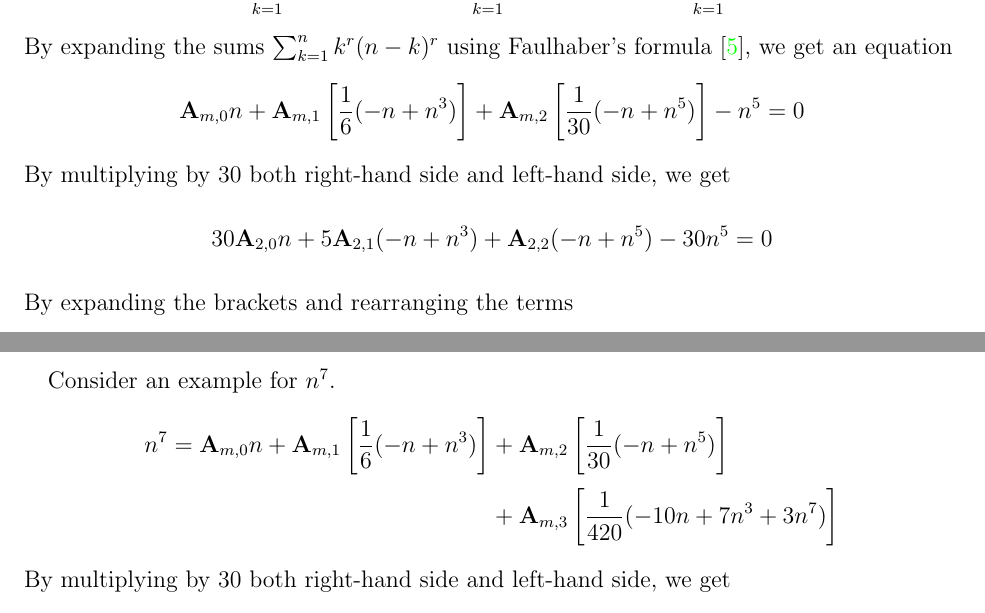
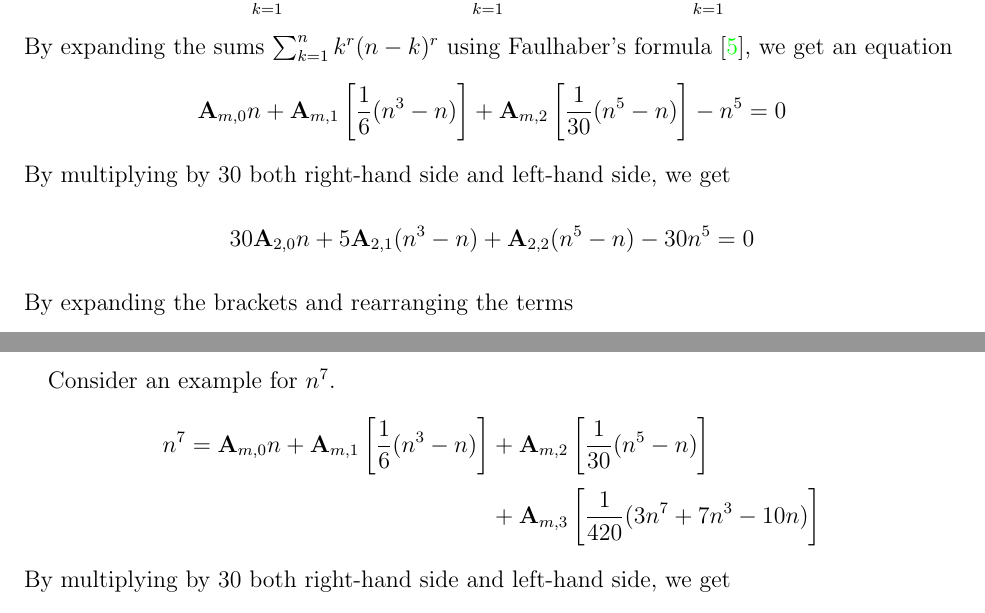
Before and after one commit to kolosovpetro/unexpected-polynomial-identities-classical-interpolation, a LaTeX paper (src/surprising-polynomial-identities-classical-interpolation.tex, which reads src/sections/03_system_of_linear_equations_approach.tex): two parts of pages 7 and 9 of 12, joined at a grey line, cut so that both start at the same text. Compiled offline with pdfLaTeX.

Commit message:
work in progress

```diff
--- a/src/sections/03_system_of_linear_equations_approach.tex
+++ b/src/sections/03_system_of_linear_equations_approach.tex
@@ -22,12 +22,12 @@ By expanding the sums $\sum_{k=1}^{n} k^r (n-k)^r$ using Faulhaber's formula~\ci
 an equation
 \begin{equation*}
     \coeffA{m}{0} n
-    + \coeffA{m}{1} \left[ \frac{1}{6} (-n + n^3) \right]
-    + \coeffA{m}{2} \left[ \frac{1}{30} (-n + n^5) \right] - n^5 = 0
+    + \coeffA{m}{1} \left[ \frac{1}{6} (n^3-n) \right]
+    + \coeffA{m}{2} \left[ \frac{1}{30} (n^5-n) \right] - n^5 = 0
 \end{equation*}
 By multiplying by $30$ both right-hand side and left-hand side, we get
 \begin{equation*}
-    30 \coeffA{2}{0} n + 5 \coeffA{2}{1} (-n + n^3) + \coeffA{2}{2} (-n + n^5) - 30n^5 = 0
+    30 \coeffA{2}{0} n + 5 \coeffA{2}{1} (n^3-n) + \coeffA{2}{2} (n^5-n) - 30n^5 = 0
 \end{equation*}
 By expanding the brackets and rearranging the terms
 \begin{equation*}
@@ -77,13 +77,14 @@ Consider an example for $n^7$.
 \begin{align*}
     n^7 =
     \coeffA{m}{0} n
-    + \coeffA{m}{1} \left[ \frac{1}{6} (-n + n^3) \right]
-    &+ \coeffA{m}{2} \left[ \frac{1}{30} (-n + n^5) \right] \\
-    &+ \coeffA{m}{3} \left[ \frac{1}{420} (-10 n + 7 n^3 + 3 n^7) \right]
+    + \coeffA{m}{1} \left[ \frac{1}{6} (n^3-n) \right]
+    &+ \coeffA{m}{2} \left[ \frac{1}{30} (n^5-n) \right] \\
+    &+ \coeffA{m}{3} \left[ \frac{1}{420} (3n^7+7n^3-10n) \right]
 \end{align*}
 By multiplying by $30$ both right-hand side and left-hand side, we get
 \begin{align*}
-    420 \coeffA{3}{0} n + 70 \coeffA{2}{1} (-n + n^3) + 14 \coeffA{2}{2} (-n + n^5) + \coeffA{3}{3} (-10 n + 7 n^3 + 3 n^7) - 420n^7 = 0
+    420 \coeffA{3}{0} n + 70 \coeffA{2}{1} (n^3-n) + 14 \coeffA{2}{2} (n^5-n)
+    + \coeffA{3}{3} (3n^7+7n^3-10n) - 420n^7 = 0
 \end{align*}
 By expanding the brackets and rearranging terms, we obtain
 \begin{align*}
```
Also changed, not shown: out/surprising-polynomial-identities-classical-interpolation.pdf.
